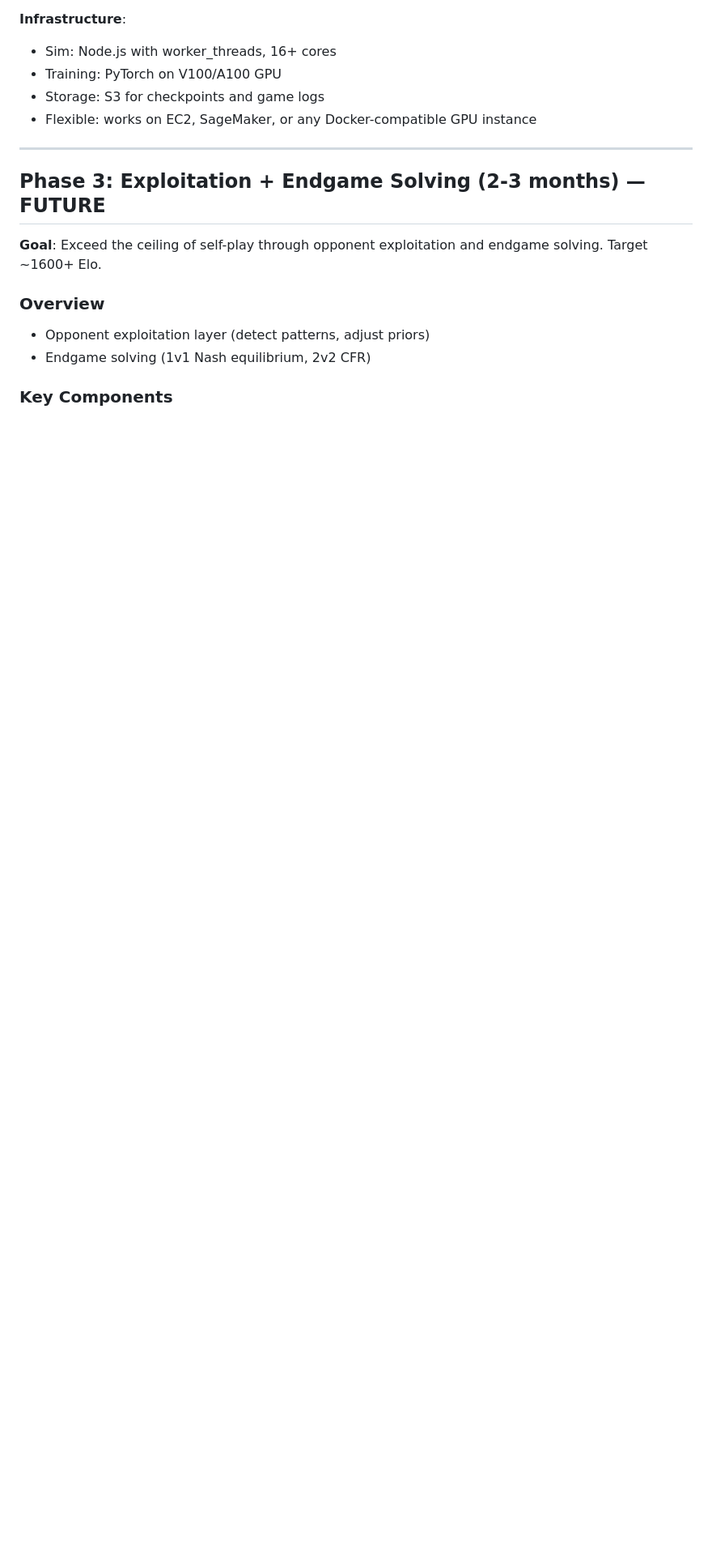
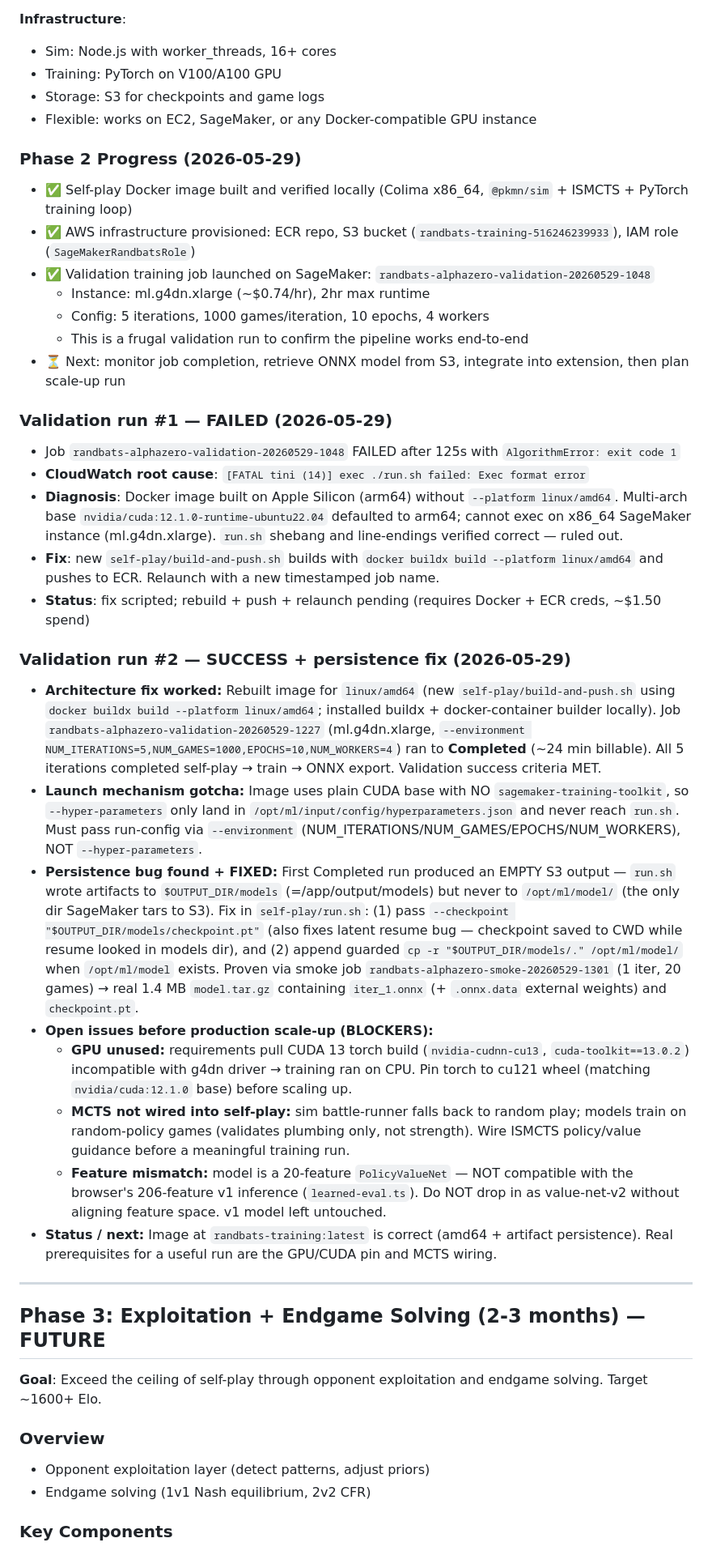
Before and after one commit to ayuan153/randbot-web, a Markdown page: docs/intelligence/implementation-plan.md, the part around the change. Shown at 81% size. Rendered like a GitHub page; blank space fills up the shorter version.

Commit message:
docs: record SageMaker validation diagnosis and pipeline fixes

```diff
--- a/docs/intelligence/implementation-plan.md
+++ b/docs/intelligence/implementation-plan.md
@@ -174,6 +174,56 @@ AWS (SageMaker/EC2 p5)
 - Storage: S3 for checkpoints and game logs
 - Flexible: works on EC2, SageMaker, or any Docker-compatible GPU instance
 
+### Phase 2 Progress (2026-05-29)
+
+- ✅ Self-play Docker image built and verified locally (Colima x86_64, `@pkmn/sim` + ISMCTS + PyTorch training loop)
+- ✅ AWS infrastructure provisioned: ECR repo, S3 bucket (`randbats-training-516246239933`), IAM role (`SageMakerRandbatsRole`)
+- ✅ Validation training job launched on SageMaker: `randbats-alphazero-validation-20260529-1048`
+  - Instance: ml.g4dn.xlarge (~$0.74/hr), 2hr max runtime
+  - Config: 5 iterations, 1000 games/iteration, 10 epochs, 4 workers
+  - This is a frugal validation run to confirm the pipeline works end-to-end
+- ⏳ Next: monitor job completion, retrieve ONNX model from S3, integrate into extension, then plan scale-up run
+
+### Validation run #1 — FAILED (2026-05-29)
+
+- Job `randbats-alphazero-validation-20260529-1048` FAILED after 125s with `AlgorithmError: exit code 1`
+- **CloudWatch root cause**: `[FATAL tini (14)] exec ./run.sh failed: Exec format error`
+- **Diagnosis**: Docker image built on Apple Silicon (arm64) without `--platform linux/amd64`.
+  Multi-arch base `nvidia/cuda:12.1.0-runtime-ubuntu22.04` defaulted to arm64; cannot exec on
+  x86_64 SageMaker instance (ml.g4dn.xlarge). `run.sh` shebang and line-endings verified correct — ruled out.
+- **Fix**: new `self-play/build-and-push.sh` builds with `docker buildx build --platform linux/amd64`
+  and pushes to ECR. Relaunch with a new timestamped job name.
+- **Status**: fix scripted; rebuild + push + relaunch pending (requires Docker + ECR creds, ~$1.50 spend)
+
+### Validation run #2 — SUCCESS + persistence fix (2026-05-29)
+
+- **Architecture fix worked:** Rebuilt image for `linux/amd64` (new `self-play/build-and-push.sh` using
+  `docker buildx build --platform linux/amd64`; installed buildx + docker-container builder locally).
+  Job `randbats-alphazero-validation-20260529-1227` (ml.g4dn.xlarge, `--environment NUM_ITERATIONS=5,NUM_GAMES=1000,EPOCHS=10,NUM_WORKERS=4`) ran to **Completed** (~24 min billable).
+  All 5 iterations completed self-play → train → ONNX export. Validation success criteria MET.
+- **Launch mechanism gotcha:** Image uses plain CUDA base with NO `sagemaker-training-toolkit`, so
+  `--hyper-parameters` only land in `/opt/ml/input/config/hyperparameters.json` and never reach `run.sh`.
+  Must pass run-config via `--environment` (NUM_ITERATIONS/NUM_GAMES/EPOCHS/NUM_WORKERS), NOT `--hyper-parameters`.
+- **Persistence bug found + FIXED:** First Completed run produced an EMPTY S3 output — `run.sh` wrote
+  artifacts to `$OUTPUT_DIR/models` (=/app/output/models) but never to `/opt/ml/model/` (the only dir
+  SageMaker tars to S3). Fix in `self-play/run.sh`: (1) pass `--checkpoint "$OUTPUT_DIR/models/checkpoint.pt"`
+  (also fixes latent resume bug — checkpoint saved to CWD while resume looked in models dir), and
+  (2) append guarded `cp -r "$OUTPUT_DIR/models/." /opt/ml/model/` when `/opt/ml/model` exists.
+  Proven via smoke job `randbats-alphazero-smoke-20260529-1301` (1 iter, 20 games) → real 1.4 MB
+  `model.tar.gz` containing `iter_1.onnx` (+ `.onnx.data` external weights) and `checkpoint.pt`.
+- **Open issues before production scale-up (BLOCKERS):**
+  - **GPU unused:** requirements pull CUDA 13 torch build (`nvidia-cudnn-cu13`, `cuda-toolkit==13.0.2`)
+    incompatible with g4dn driver → training ran on CPU. Pin torch to cu121 wheel (matching
+    `nvidia/cuda:12.1.0` base) before scaling up.
+  - **MCTS not wired into self-play:** sim battle-runner falls back to random play; models train on
+    random-policy games (validates plumbing only, not strength). Wire ISMCTS policy/value guidance
+    before a meaningful training run.
+  - **Feature mismatch:** model is a 20-feature `PolicyValueNet` — NOT compatible with the browser's
+    206-feature v1 inference (`learned-eval.ts`). Do NOT drop in as value-net-v2 without aligning
+    feature space. v1 model left untouched.
+- **Status / next:** Image at `randbats-training:latest` is correct (amd64 + artifact persistence).
+  Real prerequisites for a useful run are the GPU/CUDA pin and MCTS wiring.
+
 ---
 
 ## Phase 3: Exploitation + Endgame Solving (2-3 months) — FUTURE
```
